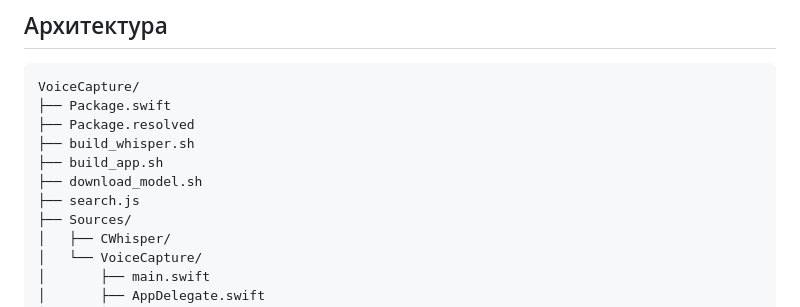
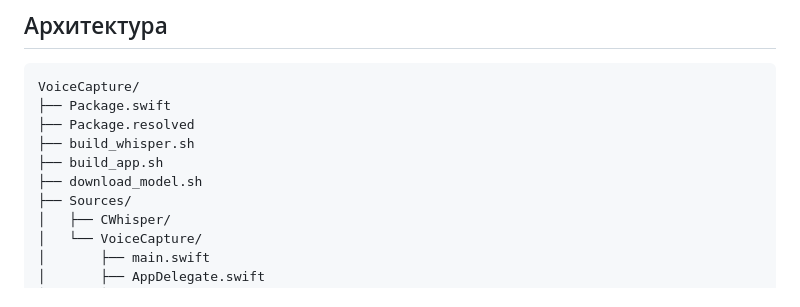
Before and after one commit to oiv-an/voice-capture-mac, a Markdown page: README.md, the part around the change. Drawn GitHub-style.

Commit message:
docs: search.js помечен как локальный, убран из публичной структуры

```diff
--- a/README.md
+++ b/README.md
@@ -247,7 +247,6 @@ VoiceCapture/
 ├── build_whisper.sh
 ├── build_app.sh
 ├── download_model.sh
-├── search.js
 ├── Sources/
 │   ├── CWhisper/
 │   └── VoiceCapture/
```
Also changed, not shown: AI_INSTRUCTIONS.md (+2 -1 lines).
